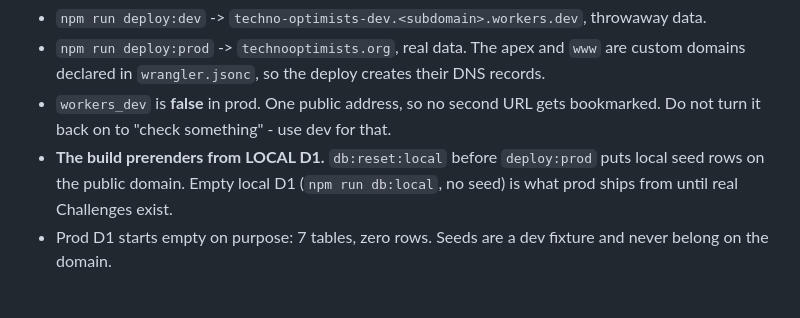
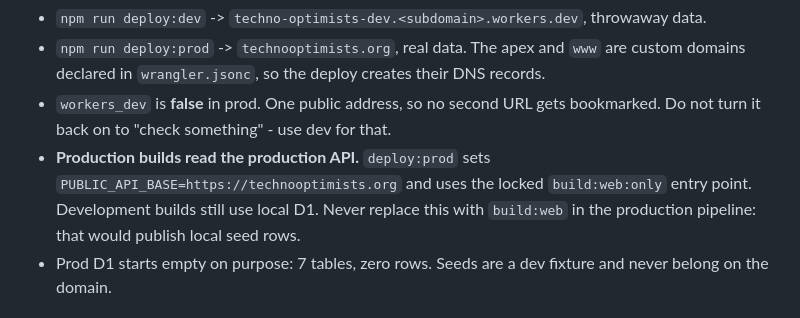
Before and after one commit to royherma/techno-optimists, a Markdown page: CLAUDE.md, the part around the change. Drawn GitHub-style.

Commit message:
Document production build data isolation

```diff
--- a/CLAUDE.md
+++ b/CLAUDE.md
@@ -46,9 +46,10 @@ deploy gate for this repo, and it expires the day real Challenges exist.
   custom domains declared in `wrangler.jsonc`, so the deploy creates their DNS records.
 - `workers_dev` is **false** in prod. One public address, so no second URL gets
   bookmarked. Do not turn it back on to "check something" - use dev for that.
-- **The build prerenders from LOCAL D1.** `db:reset:local` before `deploy:prod` puts
-  local seed rows on the public domain. Empty local D1 (`npm run db:local`, no seed)
-  is what prod ships from until real Challenges exist.
+- **Production builds read the production API.** `deploy:prod` sets
+  `PUBLIC_API_BASE=https://technooptimists.org` and uses the locked `build:web:only`
+  entry point. Development builds still use local D1. Never replace this with
+  `build:web` in the production pipeline: that would publish local seed rows.
 - Prod D1 starts empty on purpose: 7 tables, zero rows. Seeds are a dev fixture and
   never belong on the domain.
 
```
